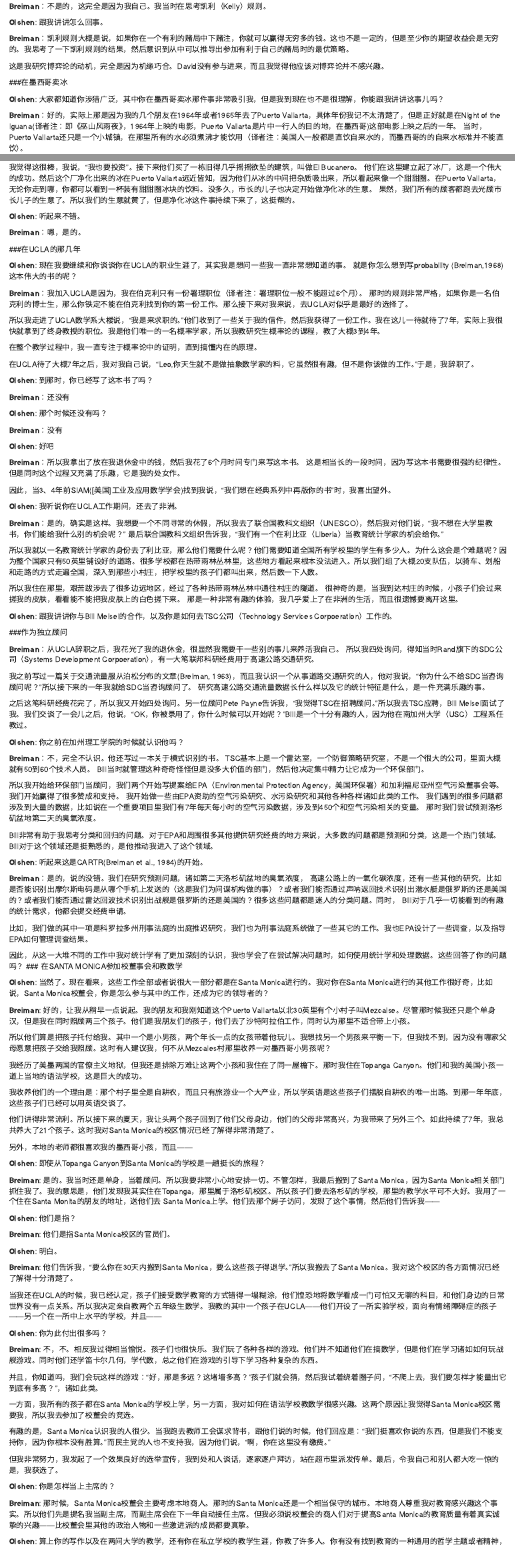
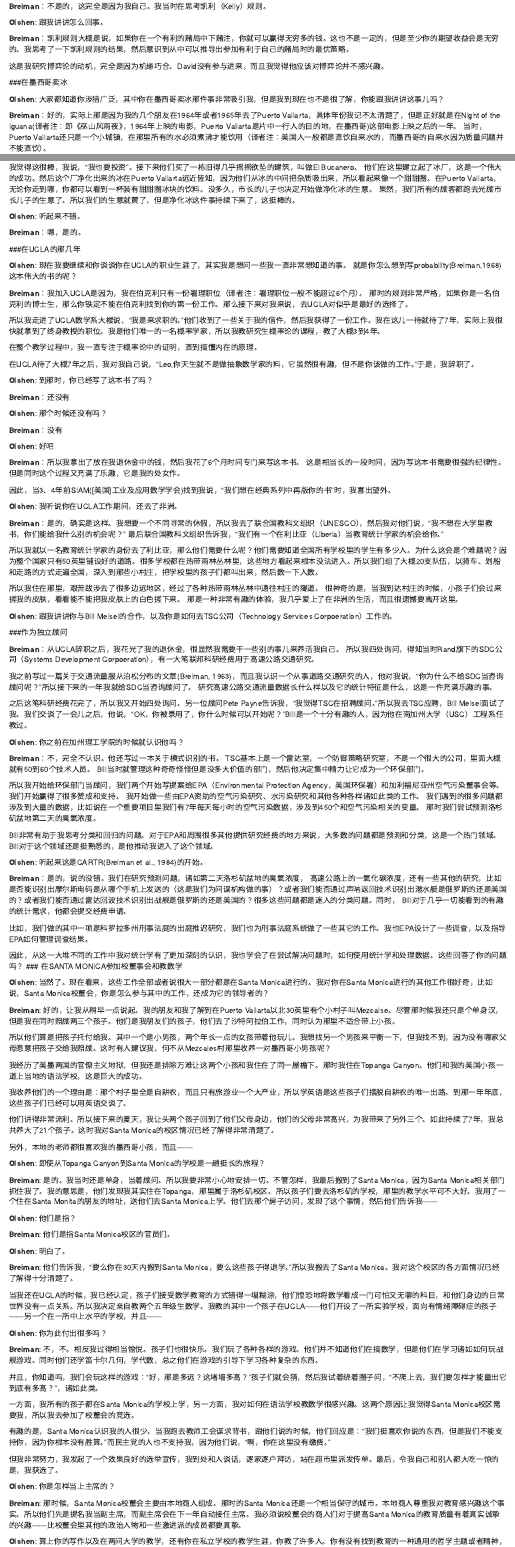
Before and after one commit to taiyun/translation, an R Markdown document (all.Rmd): the page in a window 1100 px wide, from 2320 px down, and a second part further down, joined at a grey line. Rendered offline with R 4.5, knitr and Pandoc, with nearby package versions.

Commit message:
审阅完从“回到伯克利统计计算专业”之前的翻译内容
Another full review for my part

```diff
--- a/all.Rmd
+++ b/all.Rmd
@@ -176,9 +176,9 @@
 
 ###在墨西哥卖冰
 
-**Olshen**: 大家都知道你涉猎广泛，其中你在墨西哥卖冰那件事非常吸引我，但是我到现在也不是很理解，你能跟我讲讲这事儿吗？
+**Olshen**: 大家都知道你涉猎广泛，其中你在墨西哥卖冰那件事非常吸引我，但是我到现在也不是很了解，你能跟我讲讲这事儿吗？
 
 **Breiman**：好的，实际上那是因为我的几个朋友在1964年或者1965年去了Puerto Vallarta，具体年份我记不太清楚了，但是正好就是在Night of the Iguana(译者注：即《巫山风雨夜》，1964年上映的电影，Puerto Vallarta是片中一行人的目的地，在墨西哥)这部电影上映之后的一年。
-当时，Puerto Vallarta还只是一个小城镇，在那里所有的水必须煮沸才能饮用（译者注：美国人一般都是直饮自来水的，而墨西哥的的自来水标准并不能直饮）。
+当时，Puerto Vallarta还只是一个小城镇，在那里所有的水必须煮沸才能饮用（译者注：美国人一般都是直饮自来水的，而墨西哥的自来水因为质量问题并不能直饮）。
 
 还有就是，如果有人在你的饮料中加了冰块，千万不要喝。
@@ -186,7 +186,7 @@
 
 我觉得这很棒，我说，“我也要投资”。接下来他们买了一栋旧得几乎摇摇欲坠的建筑，叫做El Bucanero。
 他们在这里建立起了冰厂，这是一个伟大的成功。然后这个厂净化出来的冰在Puerto Vallarta远近皆知，因为他们从冰的中间把杂质吸出来，所以看起来像一个甜甜圈。在Puerto Vallarta，无论你走到哪，你都可以看到一杯装有甜甜圈冰块的饮料。没多久，市长的儿子也决定开始做净化冰的生意。
-果然，我们所有的顾客都跑去光顾市长儿子的生意了。所以我们的生意就黄了，但是净化冰这件事持续下来了，这挺帮的。
+果然，我们所有的顾客都跑去光顾市长儿子的生意了。所以我们的生意就黄了，但是净化冰这件事持续下来了，这挺棒的。
 
 **Olshen**: 听起来不错。
 
@@ -254,7 +254,7 @@
 所以我四处询问，得知当时Rand旗下的SDC公司（Systems Development Corpoeration），有一大笔联邦科研经费用于高速公路交通研究。
 
 我之前写过一篇关于交通流量服从泊松分布的文章(Breiman, 1963)，而且我认识一个从事道路交通研究的人，他对我说，“你为什么不给SDC当咨询顾问呢？”所以接下来的一年我就给SDC当咨询顾问了。
-研究高速公路交通流量数据长什么样以及它的统计特征是什么，是一件充满乐趣的事。
+研究高速公路交通流量数据长什么样以及它的统计特征是什么，这是一件充满乐趣的事。
 
 之后这笔科研经费花完了，所以我又开始四处询问。另一位顾问Pete Payne告诉我，“我觉得TSC在招聘顾问。”所以我去TSC应聘，Bill Meisel面试了我。我们交谈了一会儿之后，他说，“OK，你被录用了，你什么时候可以开始呢？”Bill是一个十分有趣的人，因为他在南加州大学（USC）工程系任教过。
 
@@ -291,7 +291,7 @@
 
 **Olshen**: 当然了。现在看来，这些工作全部或者说很大一部分都是在Santa Monica进行的。我对你在Santa Monica进行的其他工作很好奇，比如说，Santa Monica校董会，你是怎么参与其中的工作，还成为它的领导者的？
 
-**Breiman**: 好的，让我从稍早一点说起。我的朋友和我刚知道这个Puerto Vallarta以北30英里有个小村子叫Mezcalse。尽管那时候我还只是个单身汉，但是我在同时照顾两三个孩子。他们是我朋友们的孩子，他们去了沙特阿拉伯工作，同时认为那里不适合带上小孩。
+**Breiman**: 好的，让我从稍早一点说起。我的朋友和我了解到在Puerto Vallarta以北30英里有个小村子叫Mezcalse。尽管那时候我还只是个单身汉，但是我在同时照顾两三个孩子。他们是我朋友们的孩子，他们去了沙特阿拉伯工作，同时认为那里不适合带上小孩。
 
 
 所以他们算是把孩子托付给我。其中一个是小男孩，两个年长一点的女孩带着他玩儿。我想找另一个男孩来平衡一下，但我找不到，因为没有哪家父母愿意把孩子交给我照顾。这时有人建议我，何不从Mezcales村那里收养一对墨西哥小男孩呢？
@@ -313,7 +313,7 @@
 
 
 
-**Breiman**: 是的。我当时还是单身，当着顾问。所以我要非常小心地安排一切。不管怎样，我最后搬到了Santa Monica，因为Santa Monica相关部门抓住我了。我的意思是，他们发现我其实住在Topanga，那里属于洛杉矶校区。所以孩子们要去洛杉矶的学校，那里的教学水平可不大好。我用了一个住在Santa Monita的朋友的地址，送他们去 Santa Monica上学。他们去那个房子访问，发现了这个事情，然后他们告诉我——
+**Breiman**: 是的。我当时还是单身，当着顾问。所以我要非常小心地安排一切。不管怎样，我最后搬到了Santa Monica，因为Santa Monica相关部门抓住我了。我的意思是，他们发现我其实住在Topanga，那里属于洛杉矶校区。所以孩子们要去洛杉矶的学校，那里的教学水平可不大好。我用了一个住在Santa Monita的朋友的地址，送他们去Santa Monica上学。他们去那个房子访问，发现了这个事情，然后他们告诉我——
 
 
 
@@ -322,7 +322,7 @@
 
 **Breiman**: 他们是指Santa Monica校区的官员们。
 
-**Olshen**: 明白。
+**Olshen**: 明白了。
 
 **Breiman**: 他们告诉我，“要么你在30天内搬到Santa Monica，要么这些孩子得退学。”所以我搬去了Santa Monica。我对这个校区的各方面情况已经了解得十分清楚了。
 
@@ -347,7 +347,7 @@
 **Olshen**: 你是怎样当上主席的？
 
 
-**Breiman**: 那时候，Santa Monica校董会主要考虑本地商人。那时的Santa Monica还是一个相当保守的城市。本地商人尊重我对教育感兴趣这个事实。所以他们先是提名我当副主席，而副主席会在下一年自动接任主席。但我必须说校董会的商人们对于提高Santa Monica的教育质量有着真实诚挚的兴趣——比校董会里其他的政治人物和一些激进派的成员都要真挚。
+**Breiman**: 那时候，Santa Monica校董会主要由本地商人组成。那时的Santa Monica还是一个相当保守的城市。本地商人尊重我对教育感兴趣这个事实。所以他们先是提名我当副主席，而副主席会在下一年自动接任主席。我必须说校董会的商人们对于提高Santa Monica的教育质量有着真实诚挚的兴趣——比校董会里其他的政治人物和一些激进派的成员都要真挚。
 
 
 **Olshen**: 算上你的写作以及在两间大学的教学，还有你在私立学校的教学生涯，你教了许多人。你有没有找到教育的一种通用的哲学主题或者精神，不论对象是Santa Monica的五年级生还是伯克利的天才研究生都适用的那种。
```
Also changed, not shown: all.Rmd (8 more changed lines).
